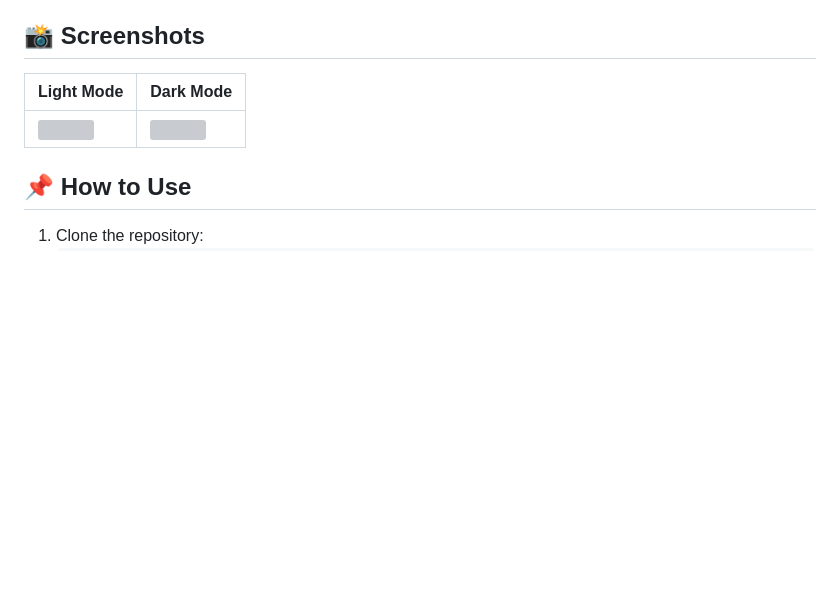
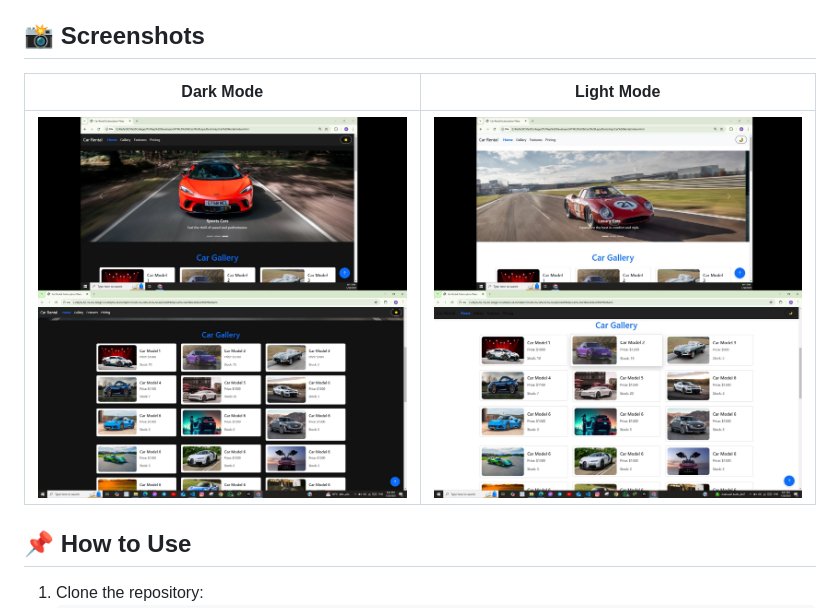
Before and after one commit to MahmoudEissaM/Car-Rental-Site, a Markdown page: README.md, the part around the change. Rendered like a GitHub page; pictures changed too: img/DarkMod.JPG (added), img/LightMod.JPG (added); blank space fills up the shorter version; grey boxes are pictures that could not be loaded.

Commit message:
🚀 Add ScreenShot Dark & Light Mod

```diff
--- a/README.md
+++ b/README.md
@@ -56,9 +56,9 @@ A simple loading animation to enhance the user experience.
 
 ## 📸 Screenshots
 
-| Light Mode | Dark Mode |
+| Dark Mode | Light Mode  |
 |------------|-----------|
-| <img src="assets/light-mode.png" width="400"> | <img src="assets/dark-mode.png" width="400"> |
+| <img src="img/DarkMod.JPG" width="400"> | <img src="img/LightMod.JPG" width="400"> |
 
 ## 📌 How to Use
 
```
